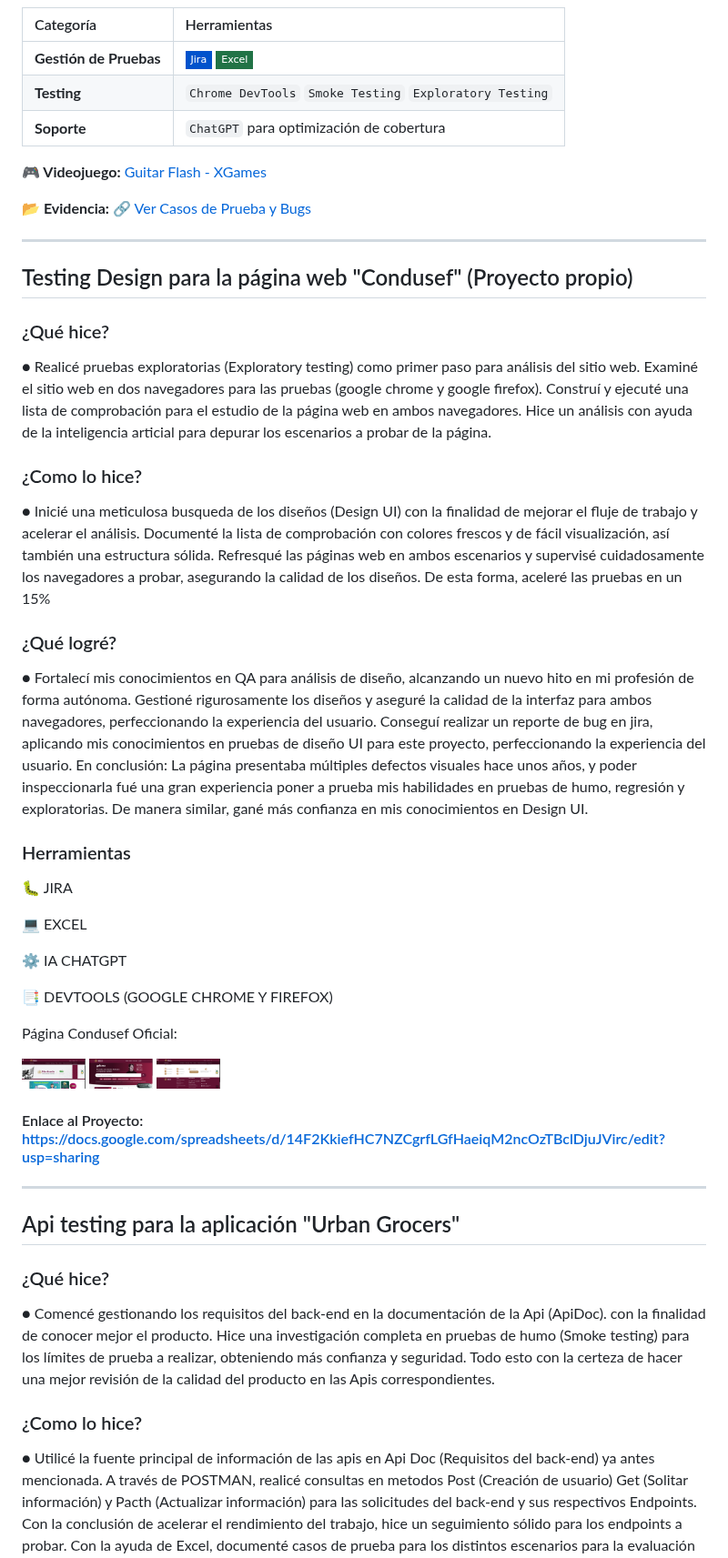
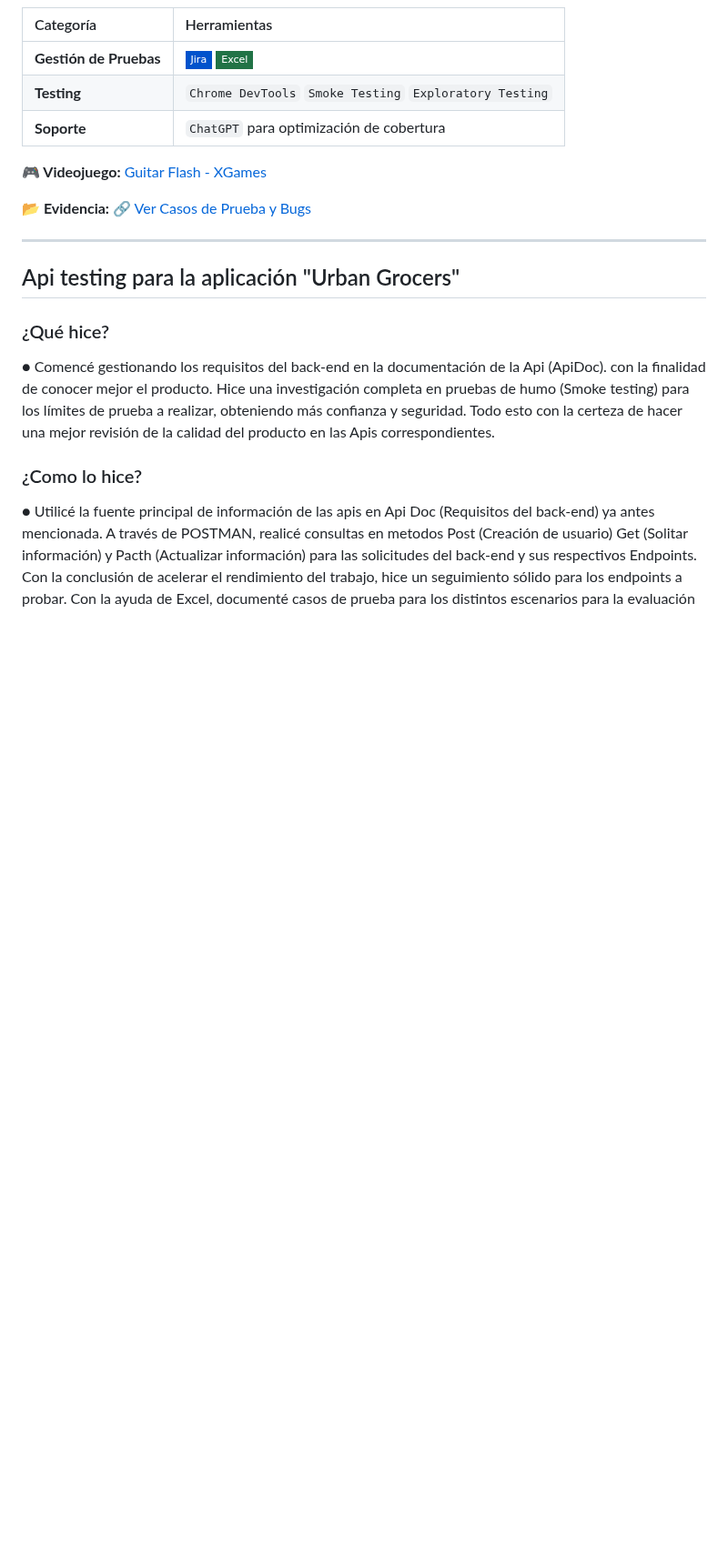
Before and after one commit to gerardo99vargas99-arch/My-Portfolio_QA_Testing, a Markdown page: README.md, the part around the change. Shown at 91% size. Drawn GitHub-style; badges without logos; blank space fills up the shorter version.

```diff
--- a/README.md
+++ b/README.md
@@ -24,42 +24,7 @@ ________________________________________________________________________________
 
 **📂 Evidencia:** [🔗 Ver Casos de Prueba y Bugs](https://docs.google.com/spreadsheets/d/1dLoMbH6oAnJuKN3EBxt5fXpu0qszI9onff6ud4zusR0/edit?usp=sharing)
 ____________________________________________________________________________________________________________________________________________________________________________________________________________________
-## Testing Design para la página web "Condusef" (Proyecto propio)
-### ¿Qué hice?
-● Realicé pruebas exploratorias (Exploratory testing) como primer paso para análisis del sitio web.
-Examiné el sitio web en dos navegadores para las pruebas (google chrome y google firefox).
-Construí y ejecuté una lista de comprobación para el estudio de la página web en ambos navegadores.
-Hice un análisis con ayuda de la inteligencia articial para depurar los escenarios a probar de la página.
 
-### ¿Como lo hice?
-● Inicié una meticulosa busqueda de los diseños (Design UI) con la finalidad de mejorar el fluje de trabajo y acelerar el análisis.
-Documenté la lista de comprobación con colores frescos y de fácil visualización, así también una estructura sólida.
-Refresqué las páginas web en ambos escenarios y supervisé cuidadosamente los navegadores a probar, asegurando la calidad de los diseños. De esta forma, aceleré las pruebas en un 15%
-
-### ¿Qué logré?
-● Fortalecí mis conocimientos en QA para análisis de diseño, alcanzando un nuevo hito en mi profesión de forma autónoma.
-Gestioné rigurosamente los diseños y aseguré la calidad de la interfaz para ambos navegadores, perfeccionando la experiencia del usuario.
-Conseguí realizar un reporte de bug en jira, aplicando mis conocimientos en pruebas de diseño UI para este proyecto, perfeccionando la experiencia del usuario.
-En conclusión: La página presentaba múltiples defectos visuales hace unos años, y poder inspeccionarla fué una gran experiencia poner a prueba mis habilidades en pruebas de humo, regresión y exploratorias. De manera similar, gané más confianza en mis conocimientos en Design UI.
-### Herramientas
-:bug: JIRA
-
-:computer: EXCEL
-
-:gear: IA CHATGPT
-
-:bookmark_tabs: DEVTOOLS (GOOGLE CHROME Y FIREFOX)
-
-Página Condusef Oficial:
-
-<p align="left">
-  <img src="assets/images/condusef1.png" width="70" height="200">
-  <img src="assets/images/condusef2.png" width="70" height="200">
-  <img src="assets/images/condusef3.png" width="70" height="200">
-</p>
-
-#### Enlace al Proyecto: https://docs.google.com/spreadsheets/d/14F2KkiefHC7NZCgrfLGfHaeiqM2ncOzTBclDjuJVirc/edit?usp=sharing
-____________________________________________________________________________________________________________________________________________________________________________________________________________________
 ## Api testing para la aplicación "Urban Grocers"
 ### ¿Qué hice?
 ● Comencé gestionando los requisitos del back-end en la documentación de la Api (ApiDoc). con la finalidad de conocer mejor el producto.
```
